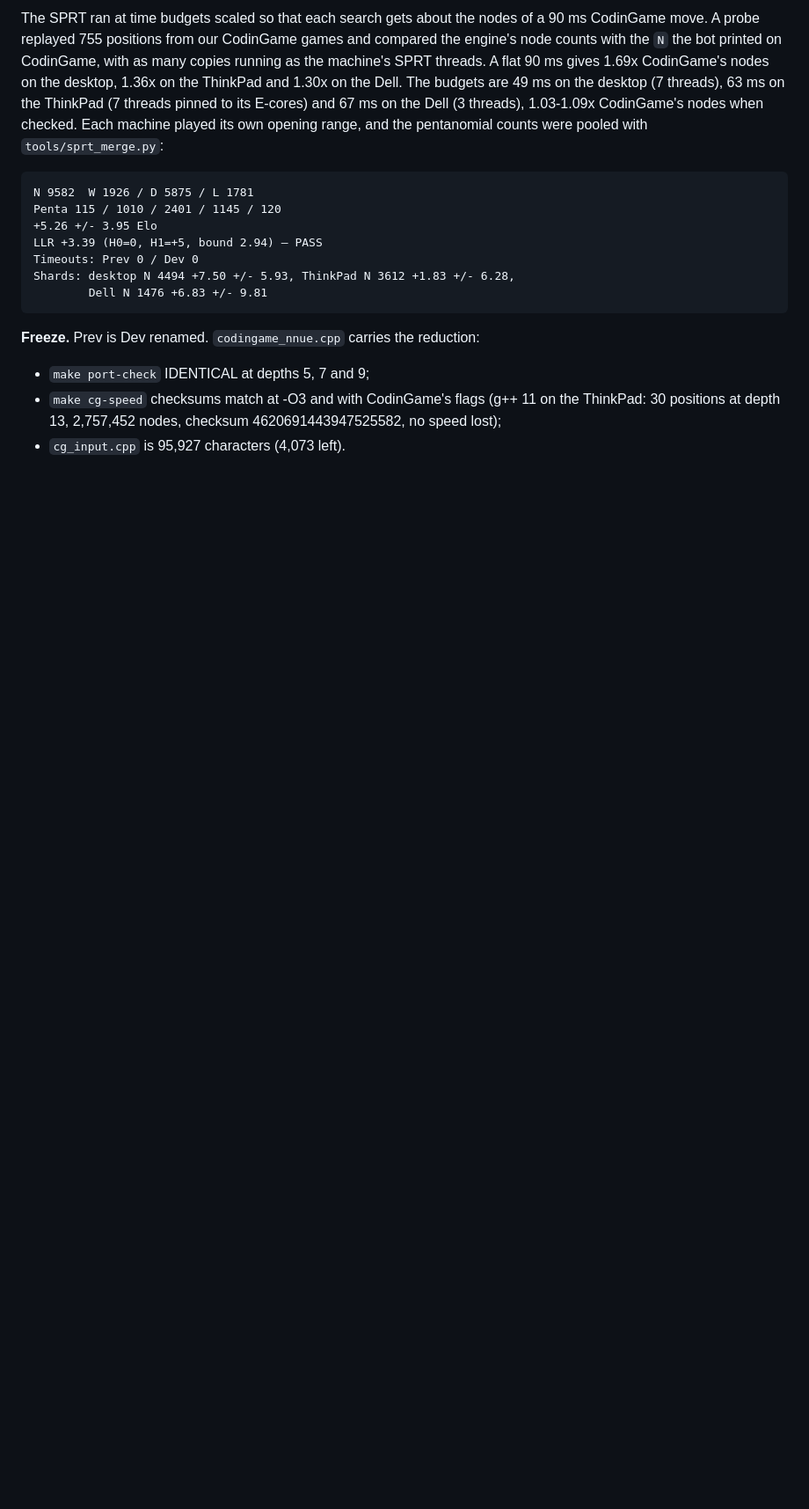
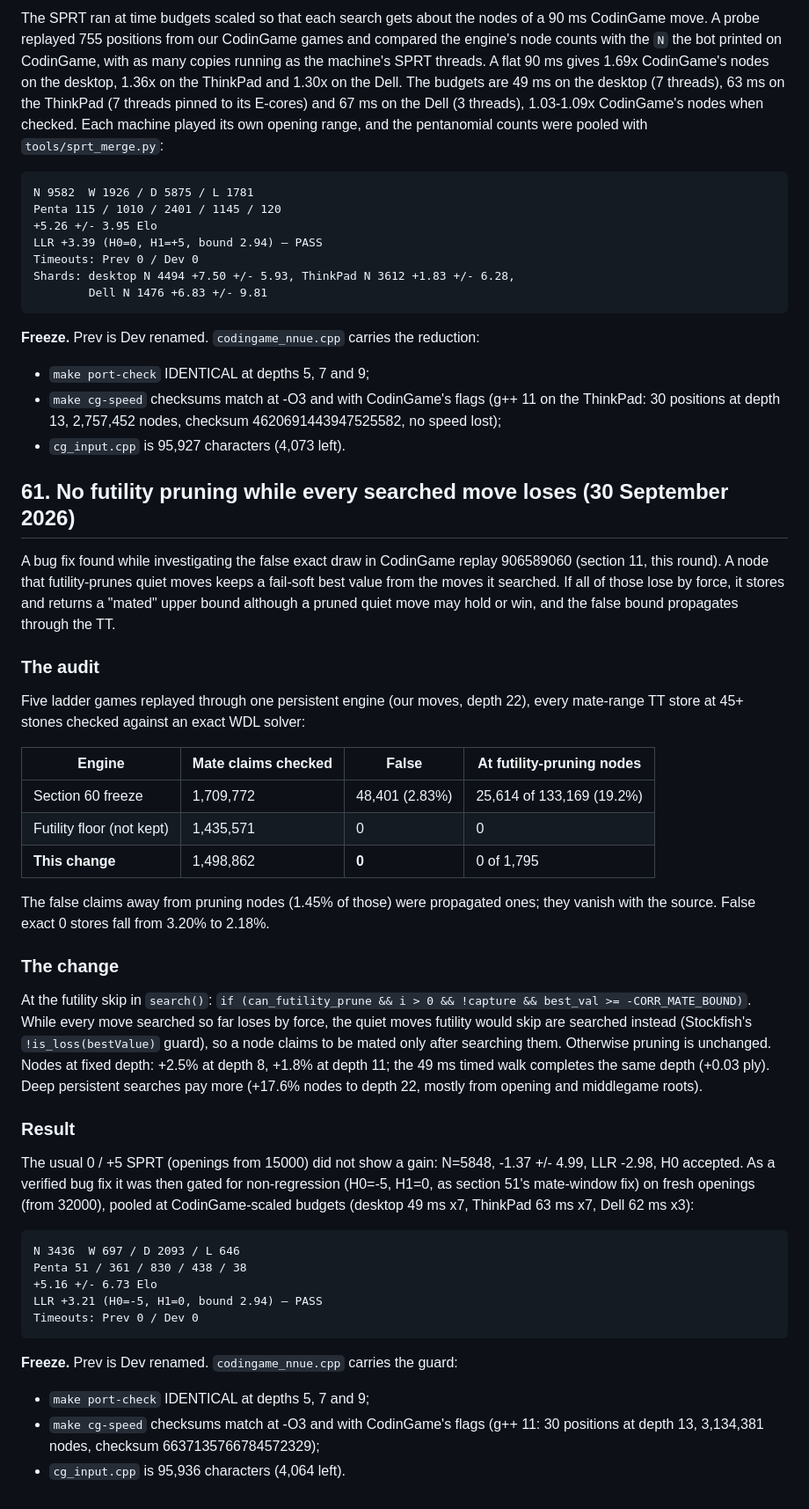
Before and after one commit to nathanWolo/crossfish, a Markdown page: documentation/improvement_log.md, the part around one of its changes. Shown at 88% size. Rendered like a GitHub page; blank space fills up the shorter version.

Commit message:
Log section 61 and this round's experiments that did not ship
Co-Authored-By: Claude Opus 5.5 <noreply@anthropic.com>

````diff
--- a/documentation/improvement_log.md
+++ b/documentation/improvement_log.md
@@ -3513,3 +3533,59 @@ Shards: desktop N 4494 +7.50 +/- 5.93, ThinkPad N 3612 +1.83 +/- 6.28,
   the ThinkPad: 30 positions at depth 13, 2,757,452 nodes, checksum
   4620691443947525582, no speed lost);
 - `cg_input.cpp` is 95,927 characters (4,073 left).
+
+## 61. No futility pruning while every searched move loses (30 September 2026)
+
+A bug fix found while investigating the false exact draw in CodinGame replay
+906589060 (section 11, this round). A node that futility-prunes quiet moves
+keeps a fail-soft best value from the moves it searched. If all of those lose
+by force, it stores and returns a "mated" upper bound although a pruned quiet
+move may hold or win, and the false bound propagates through the TT.
+
+### The audit
+
+Five ladder games replayed through one persistent engine (our moves, depth 22),
+every mate-range TT store at 45+ stones checked against an exact WDL solver:
+
+| Engine | Mate claims checked | False | At futility-pruning nodes |
+| --- | --- | --- | --- |
+| Section 60 freeze | 1,709,772 | 48,401 (2.83%) | 25,614 of 133,169 (19.2%) |
+| Futility floor (not kept) | 1,435,571 | 0 | 0 |
+| **This change** | 1,498,862 | **0** | 0 of 1,795 |
+
+The false claims away from pruning nodes (1.45% of those) were propagated ones;
+they vanish with the source. False exact 0 stores fall from 3.20% to 2.18%.
+
+### The change
+
+At the futility skip in `search()`:
+`if (can_futility_prune && i > 0 && !capture && best_val >= -CORR_MATE_BOUND)`.
+While every move searched so far loses by force, the quiet moves futility would
+skip are searched instead (Stockfish's `!is_loss(bestValue)` guard), so a node
+claims to be mated only after searching them. Otherwise pruning is unchanged.
+Nodes at fixed depth: +2.5% at depth 8, +1.8% at depth 11; the 49 ms timed walk
+completes the same depth (+0.03 ply). Deep persistent searches pay more (+17.6%
+nodes to depth 22, mostly from opening and middlegame roots).
+
+### Result
+
+The usual 0 / +5 SPRT (openings from 15000) did not show a gain: N=5848,
+-1.37 +/- 4.99, LLR -2.98, H0 accepted. As a verified bug fix it was then gated
+for non-regression (H0=-5, H1=0, as section 51's mate-window fix) on fresh
+openings (from 32000), pooled at CodinGame-scaled budgets (desktop 49 ms x7,
+ThinkPad 63 ms x7, Dell 62 ms x3):
+
+```text
+N 3436  W 697 / D 2093 / L 646
+Penta 51 / 361 / 830 / 438 / 38
++5.16 +/- 6.73 Elo
+LLR +3.21 (H0=-5, H1=0, bound 2.94) — PASS
+Timeouts: Prev 0 / Dev 0
+```
+
+**Freeze.** Prev is Dev renamed. `codingame_nnue.cpp` carries the guard:
+
+- `make port-check` IDENTICAL at depths 5, 7 and 9;
+- `make cg-speed` checksums match at -O3 and with CodinGame's flags (g++ 11:
+  30 positions at depth 13, 3,134,381 nodes, checksum 6637135766784572329);
+- `cg_input.cpp` is 95,936 characters (4,064 left).
````
Also changed, not shown: other parts of documentation/improvement_log.md (+20 -0 lines).
